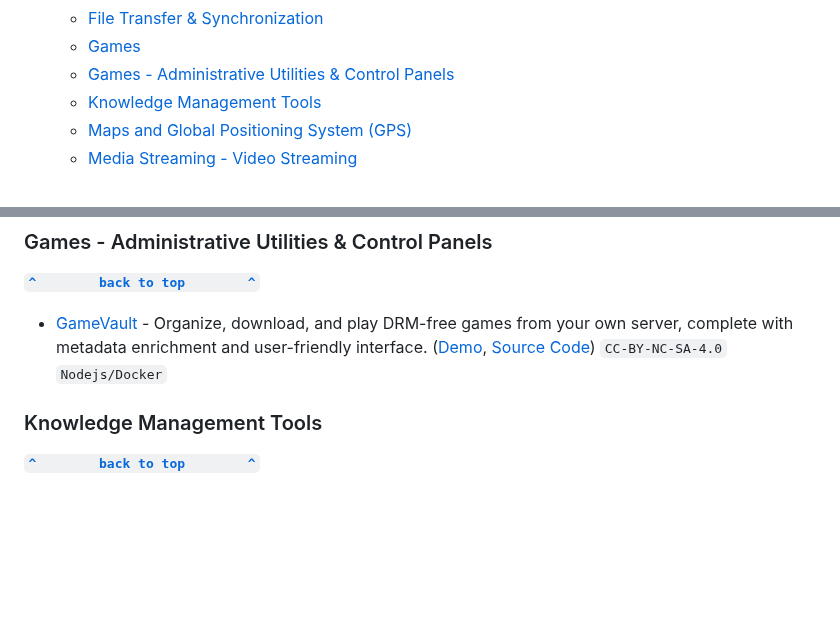
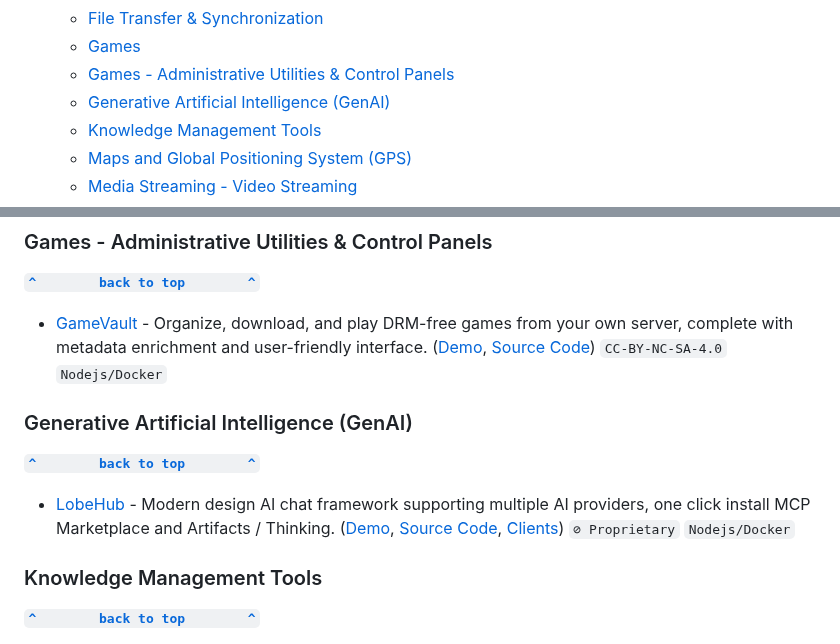
Before and after one commit to awesome-selfhosted/awesome-selfhosted, a Markdown page: non-free.md, 2 parts joined by grey strips. Drawn GitHub-style; blank space fills up the shorter version.

Commit message:
[bot] build markdown from awesome-selfhosted-data a3ad47f

```diff
--- a/non-free.md
+++ b/non-free.md
@@ -22,6 +22,7 @@
   - [File Transfer & Synchronization](#file-transfer--synchronization)
   - [Games](#games)
   - [Games - Administrative Utilities & Control Panels](#games---administrative-utilities--control-panels)
+  - [Generative Artificial Intelligence (GenAI)](#generative-artificial-intelligence-genai)
   - [Knowledge Management Tools](#knowledge-management-tools)
   - [Maps and Global Positioning System (GPS)](#maps-and-global-positioning-system-gps)
   - [Media Streaming - Video Streaming](#media-streaming---video-streaming)
@@ -164,6 +165,13 @@
 **[`^        back to top        ^`](##awesome-selfhosted---non-free-software)**
 
 - [GameVault](https://gamevau.lt) - Organize, download, and play DRM-free games from your own server, complete with metadata enrichment and user-friendly interface. ([Demo](https://demo.gamevau.lt), [Source Code](https://github.com/Phalcode/gamevault-backend)) `CC-BY-NC-SA-4.0` `Nodejs/Docker`
+
+
+### Generative Artificial Intelligence (GenAI)
+
+**[`^        back to top        ^`](##awesome-selfhosted---non-free-software)**
+
+- [LobeHub](https://www.lobehub.com) - Modern design AI chat framework supporting multiple AI providers, one click install MCP Marketplace and Artifacts / Thinking. ([Demo](https://www.lobechat.com), [Source Code](https://github.com/lobehub/lobe-chat), [Clients](https://lobehub.com/mcp)) `⊘ Proprietary` `Nodejs/Docker`
 
 
 ### Knowledge Management Tools
```
